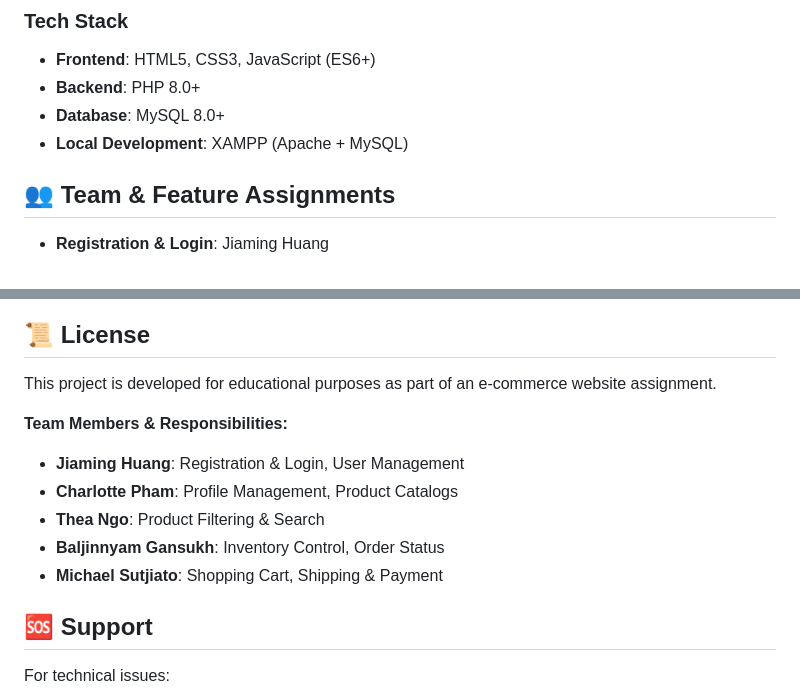
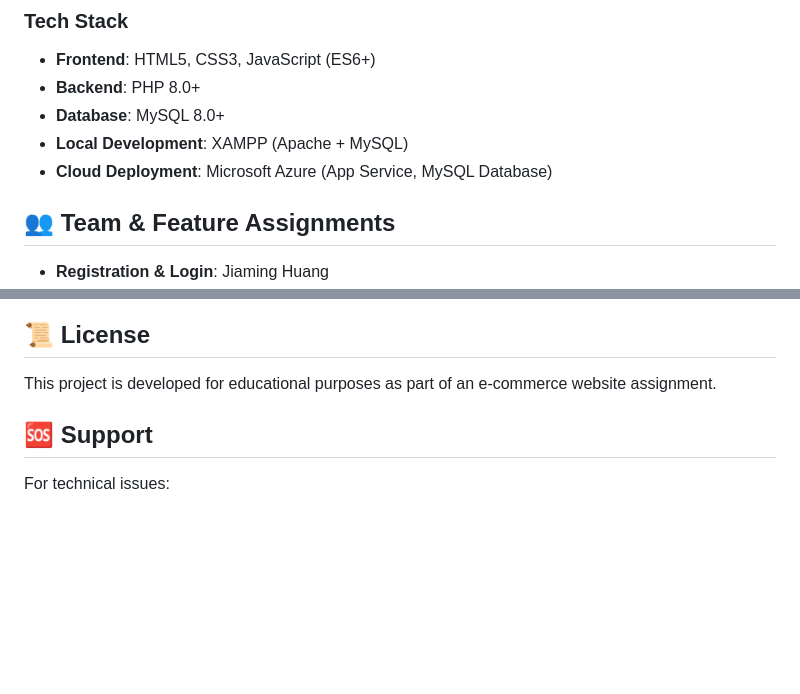
Before and after one commit to JJJJ217/Again-C0.-E-Vinty-, a Markdown page: README.md, 2 parts joined by grey strips. Drawn GitHub-style; blank space fills up the shorter version.

```diff
--- a/README.md
+++ b/README.md
@@ -17,6 +17,7 @@ A complete PHP/MySQL e-commerce platform for vintage and retro items, featuring
 - **Backend**: PHP 8.0+
 - **Database**: MySQL 8.0+
 - **Local Development**: XAMPP (Apache + MySQL)
+- **Cloud Deployment**: Microsoft Azure (App Service, MySQL Database)
 
 ## 👥 Team & Feature Assignments
 - **Registration & Login**: Jiaming Huang
@@ -165,13 +158,6 @@ The system includes a default admin account:
 
 This project is developed for educational purposes as part of an e-commerce website assignment.
 
-**Team Members & Responsibilities:**
-- **Jiaming Huang**: Registration & Login, User Management
-- **Charlotte Pham**: Profile Management, Product Catalogs
-- **Thea Ngo**: Product Filtering & Search
-- **Baljinnyam Gansukh**: Inventory Control, Order Status
-- **Michael Sutjiato**: Shopping Cart, Shipping & Payment
-
 ## 🆘 Support
 
 For technical issues:
```
Also changed, not shown: other parts of README.md (+73 -81 lines).
